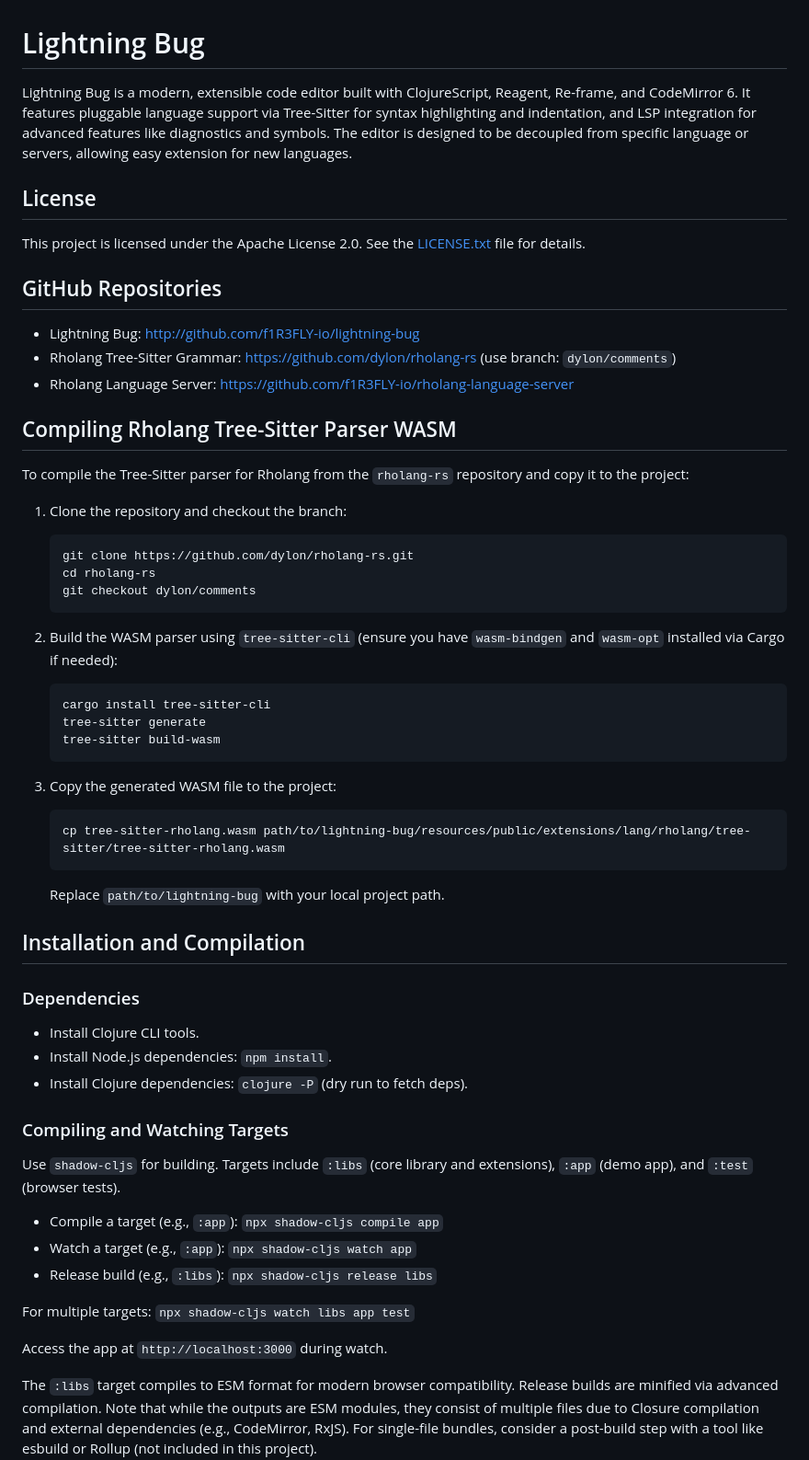
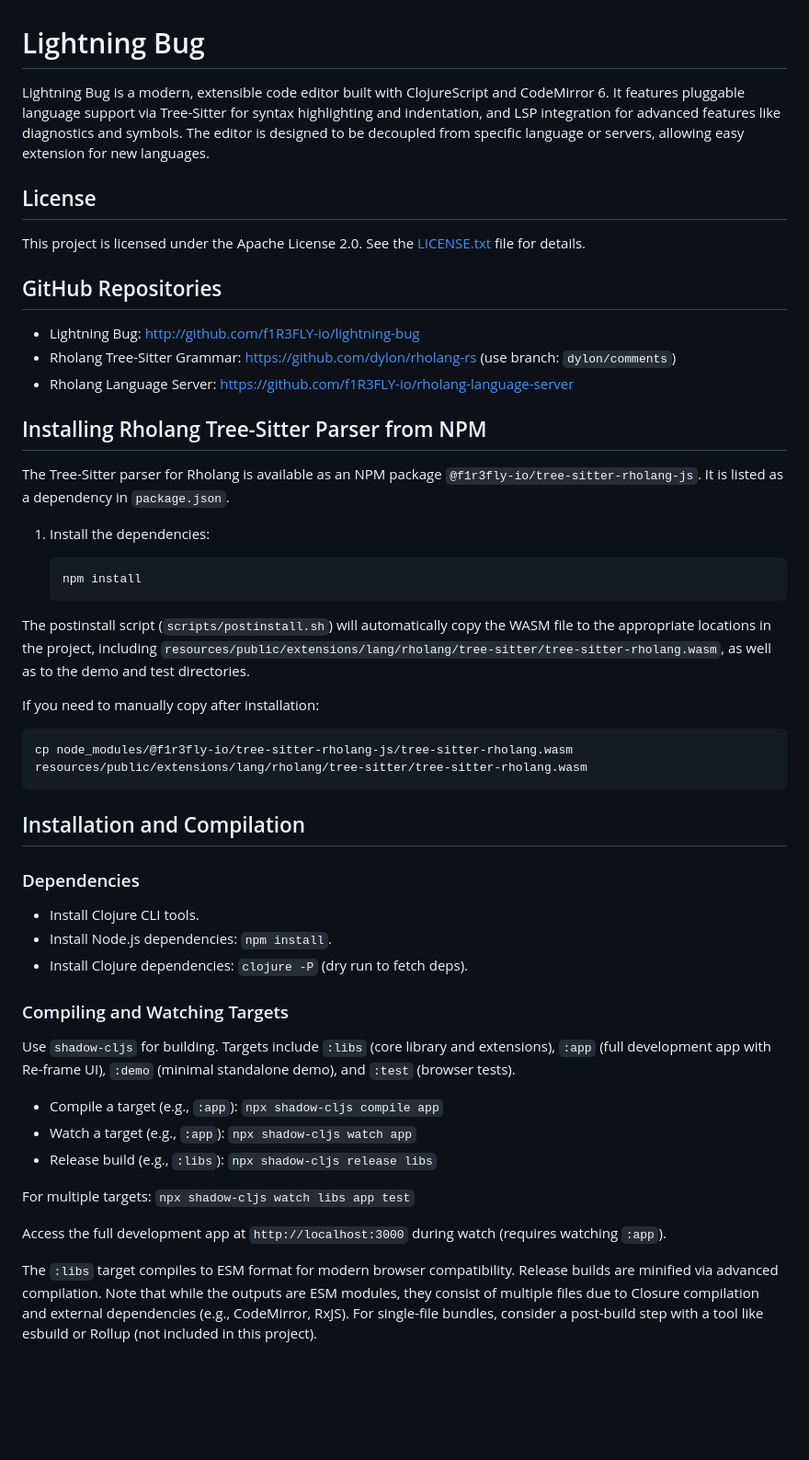
Before and after one commit to F1R3FLY-io/lightning-bug, a Markdown page: README.md, the part around one of its changes. Shown at 92% size. Drawn GitHub-style; blank space fills up the shorter version.

Commit message:
Improves the README.md

````diff
--- a/README.md
+++ b/README.md
@@ -1,6 +1,6 @@
 # Lightning Bug
 
-Lightning Bug is a modern, extensible code editor built with ClojureScript, Reagent, Re-frame, and CodeMirror 6. It features pluggable language support via Tree-Sitter for syntax highlighting and indentation, and LSP integration for advanced features like diagnostics and symbols. The editor is designed to be decoupled from specific language or servers, allowing easy extension for new languages.
+Lightning Bug is a modern, extensible code editor built with ClojureScript and CodeMirror 6. It features pluggable language support via Tree-Sitter for syntax highlighting and indentation, and LSP integration for advanced features like diagnostics and symbols. The editor is designed to be decoupled from specific language or servers, allowing easy extension for new languages.
 
 ## License
 
@@ -12,30 +12,23 @@ This project is licensed under the Apache License 2.0. See the [LICENSE.txt](LIC
 - Rholang Tree-Sitter Grammar: [https://github.com/dylon/rholang-rs](https://github.com/dylon/rholang-rs) (use branch: `dylon/comments`)
 - Rholang Language Server: [https://github.com/f1R3FLY-io/rholang-language-server](https://github.com/f1R3FLY-io/rholang-language-server)
 
-## Compiling Rholang Tree-Sitter Parser WASM
+## Installing Rholang Tree-Sitter Parser from NPM
 
-To compile the Tree-Sitter parser for Rholang from the `rholang-rs` repository and copy it to the project:
+The Tree-Sitter parser for Rholang is available as an NPM package `@f1r3fly-io/tree-sitter-rholang-js`. It is listed as a dependency in `package.json`.
 
-1. Clone the repository and checkout the branch:
+1. Install the dependencies:
+
    ```
-   git clone https://github.com/dylon/rholang-rs.git
-   cd rholang-rs
-   git checkout dylon/comments
+   npm install
    ```
 
-2. Build the WASM parser using `tree-sitter-cli` (ensure you have `wasm-bindgen` and `wasm-opt` installed via Cargo if needed):
+The postinstall script (`scripts/postinstall.sh`) will automatically copy the WASM file to the appropriate locations in the project, including `resources/public/extensions/lang/rholang/tree-sitter/tree-sitter-rholang.wasm`, as well as to the demo and test directories.
+
+If you need to manually copy after installation:
+
    ```
-   cargo install tree-sitter-cli
-   tree-sitter generate
-   tree-sitter build-wasm
+   cp node_modules/@f1r3fly-io/tree-sitter-rholang-js/tree-sitter-rholang.wasm resources/public/extensions/lang/rholang/tree-sitter/tree-sitter-rholang.wasm
    ```
-
-3. Copy the generated WASM file to the project:
-   ```
-   cp tree-sitter-rholang.wasm path/to/lightning-bug/resources/public/extensions/lang/rholang/tree-sitter/tree-sitter-rholang.wasm
-   ```
-
-   Replace `path/to/lightning-bug` with your local project path.
 
 ## Installation and Compilation
 
@@ -47,7 +40,7 @@ To compile the Tree-Sitter parser for Rholang from the `rholang-rs` repository a
 
 ### Compiling and Watching Targets
 
-Use `shadow-cljs` for building. Targets include `:libs` (core library and extensions), `:app` (demo app), and `:test` (browser tests).
+Use `shadow-cljs` for building. Targets include `:libs` (core library and extensions), `:app` (full development app with Re-frame UI), `:demo` (minimal standalone demo), and `:test` (browser tests).
 
 - Compile a target (e.g., `:app`): `npx shadow-cljs compile app`
 - Watch a target (e.g., `:app`): `npx shadow-cljs watch app`
@@ -55,7 +48,7 @@ Use `shadow-cljs` for building. Targets include `:libs` (core library and extens
 
 For multiple targets: `npx shadow-cljs watch libs app test`
 
-Access the app at `http://localhost:3000` during watch.
+Access the full development app at `http://localhost:3000` during watch (requires watching `:app`).
 
 The `:libs` target compiles to ESM format for modern browser compatibility. Release builds are minified via advanced compilation. Note that while the outputs are ESM modules, they consist of multiple files due to Closure compilation and external dependencies (e.g., CodeMirror, RxJS). For single-file bundles, consider a post-build step with a tool like esbuild or Rollup (not included in this project).
 
````
Also changed, not shown: other parts of README.md (+10 -2 lines).
